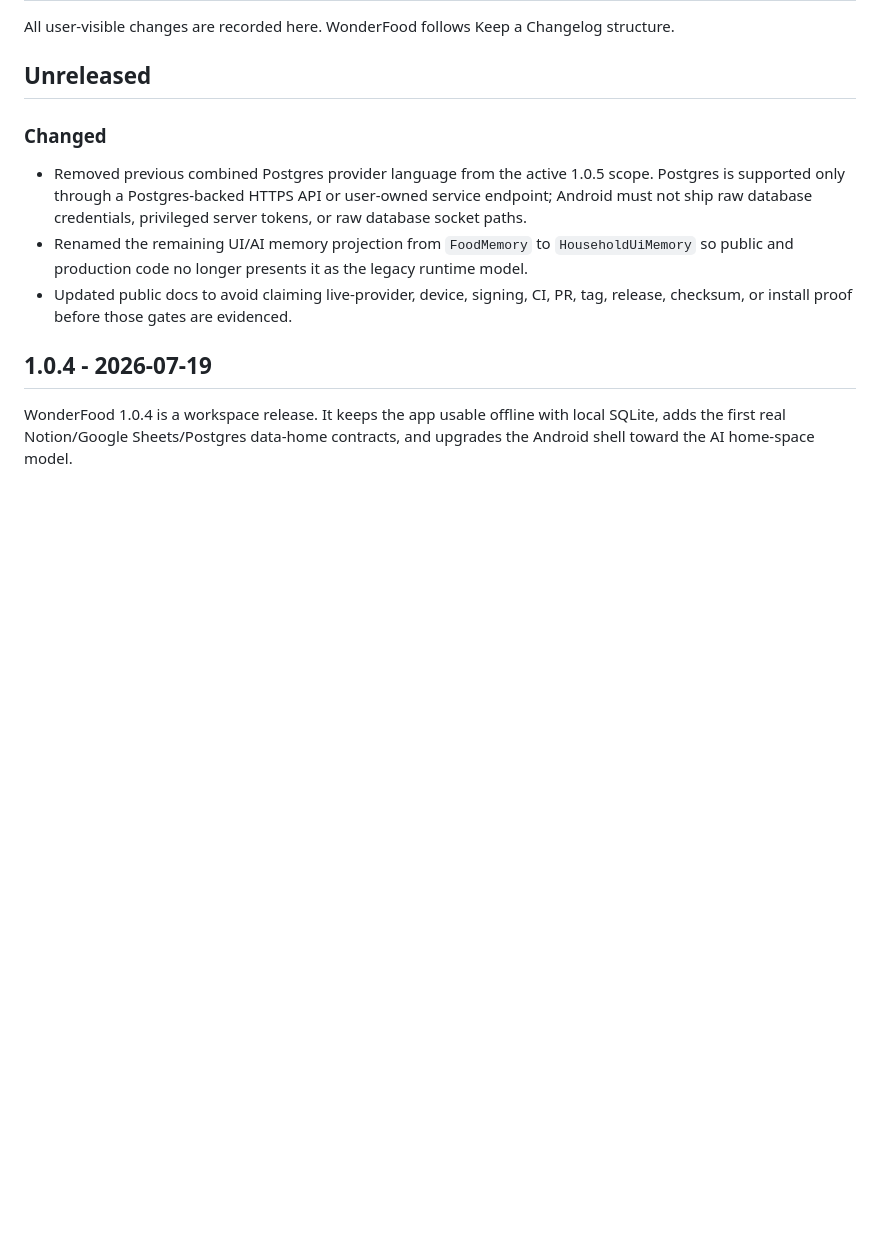
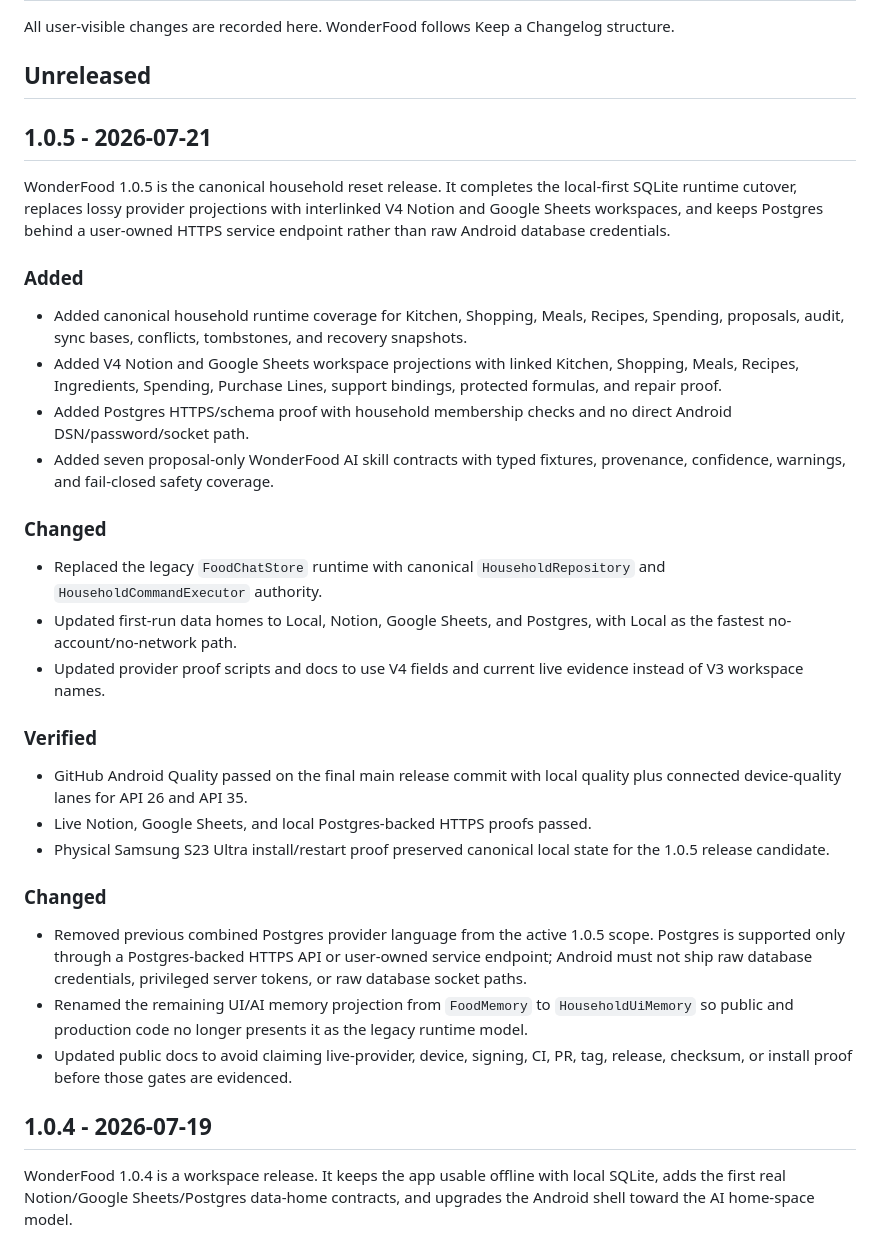
Before and after one commit to vaddisrinivas/wonderfood, a Markdown page: CHANGELOG.md, the part around the change. Rendered like a GitHub page; blank space fills up the shorter version.

Commit message:
Add WonderFood 1.0.5 changelog (#49)
Co-authored-by: vaddisrinivas <vaddisrinivas@users.noreply.github.com>

```diff
--- a/CHANGELOG.md
+++ b/CHANGELOG.md
@@ -4,6 +4,43 @@ All user-visible changes are recorded here. WonderFood follows Keep a Changelog
 structure.
 
 ## Unreleased
+
+## 1.0.5 - 2026-07-21
+
+WonderFood 1.0.5 is the canonical household reset release. It completes the
+local-first SQLite runtime cutover, replaces lossy provider projections with
+interlinked V4 Notion and Google Sheets workspaces, and keeps Postgres behind a
+user-owned HTTPS service endpoint rather than raw Android database credentials.
+
+### Added
+
+- Added canonical household runtime coverage for Kitchen, Shopping, Meals,
+  Recipes, Spending, proposals, audit, sync bases, conflicts, tombstones, and
+  recovery snapshots.
+- Added V4 Notion and Google Sheets workspace projections with linked Kitchen,
+  Shopping, Meals, Recipes, Ingredients, Spending, Purchase Lines, support
+  bindings, protected formulas, and repair proof.
+- Added Postgres HTTPS/schema proof with household membership checks and no
+  direct Android DSN/password/socket path.
+- Added seven proposal-only WonderFood AI skill contracts with typed fixtures,
+  provenance, confidence, warnings, and fail-closed safety coverage.
+
+### Changed
+
+- Replaced the legacy `FoodChatStore` runtime with canonical
+  `HouseholdRepository` and `HouseholdCommandExecutor` authority.
+- Updated first-run data homes to Local, Notion, Google Sheets, and Postgres,
+  with Local as the fastest no-account/no-network path.
+- Updated provider proof scripts and docs to use V4 fields and current live
+  evidence instead of V3 workspace names.
+
+### Verified
+
+- GitHub Android Quality passed on the final main release commit with local
+  quality plus connected device-quality lanes for API 26 and API 35.
+- Live Notion, Google Sheets, and local Postgres-backed HTTPS proofs passed.
+- Physical Samsung S23 Ultra install/restart proof preserved canonical local
+  state for the 1.0.5 release candidate.
 
 ### Changed
 
```
